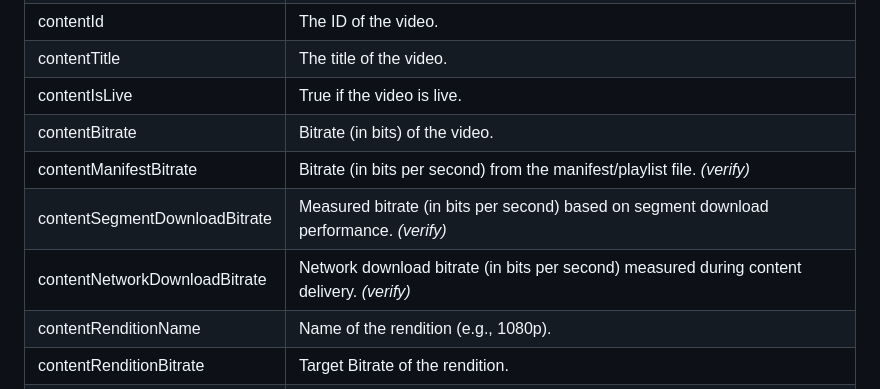
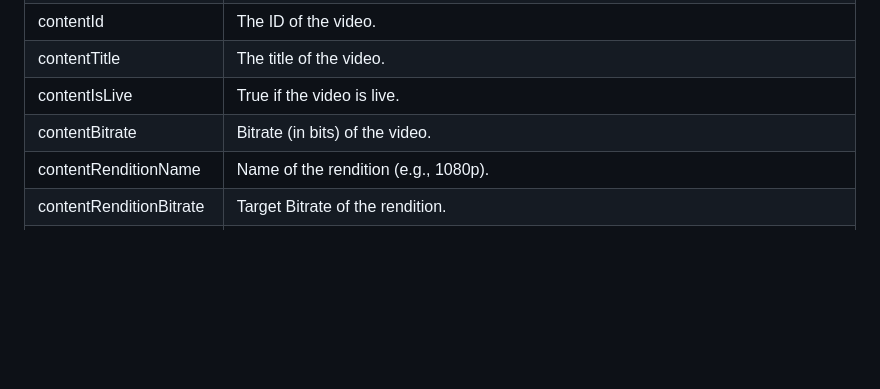
Before and after one commit to newrelic/video-html5-js, a Markdown page: DATAMODEL.md, the part around the change. Rendered like a GitHub page; blank space fills up the shorter version.

Commit message:
fix: remove unsupported bitrate attrs from HTML5 DATAMODEL

```diff
--- a/DATAMODEL.md
+++ b/DATAMODEL.md
@@ -44,9 +44,6 @@ An Attribute is a piece of data associated with an event. Attributes provide add
 | contentTitle             | The title of the video.                                                                                                                            |
 | contentIsLive            | True if the video is live.                                                                                                                         |
 | contentBitrate                  | Bitrate (in bits) of the video.                                                                                                                    |
-| contentManifestBitrate          | Bitrate (in bits per second) from the manifest/playlist file. *(verify)*                                                                           |
-| contentSegmentDownloadBitrate   | Measured bitrate (in bits per second) based on segment download performance. *(verify)*                                                            |
-| contentNetworkDownloadBitrate   | Network download bitrate (in bits per second) measured during content delivery. *(verify)*                                                         |
 | contentRenditionName            | Name of the rendition (e.g., 1080p).                                                                                                               |
 | contentRenditionBitrate         | Target Bitrate of the rendition.                                                                                                                   |
 | contentRenditionHeight   | Rendition actual Height (before re-scaling).                                                                                                       |
```
